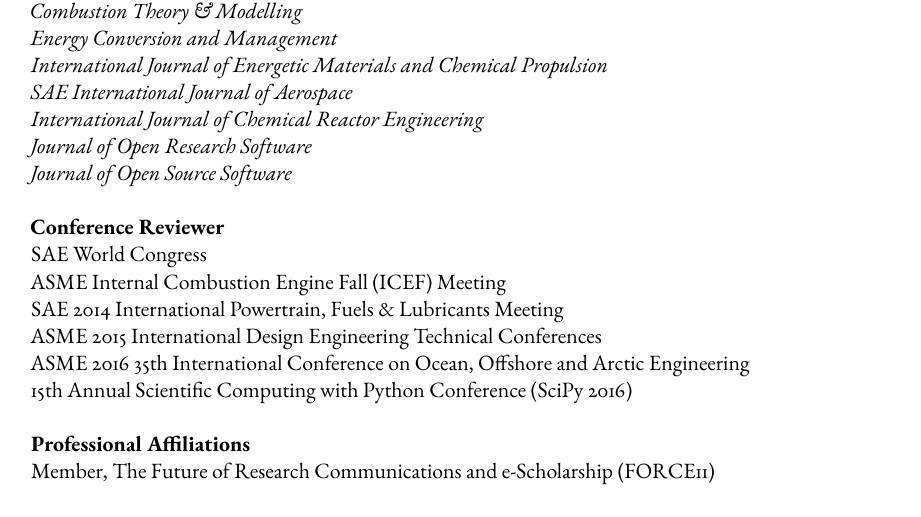
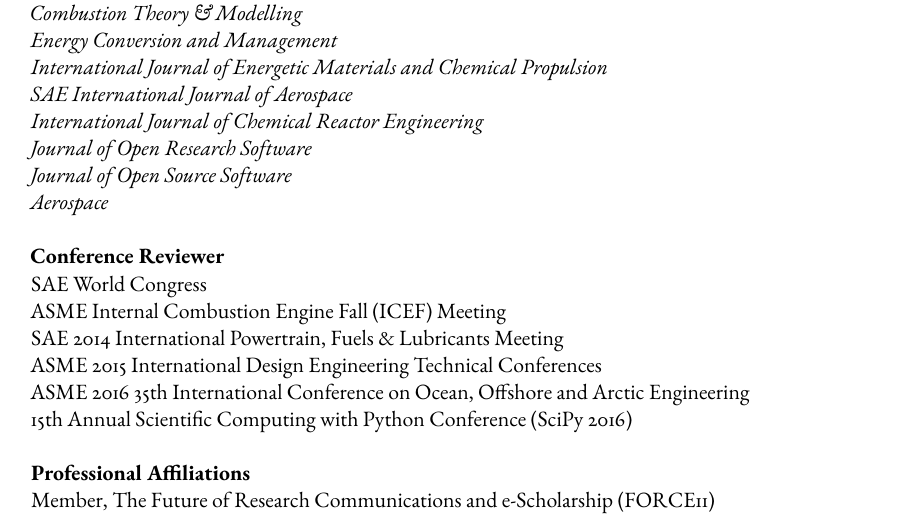
Before and after one commit to kyleniemeyer/cv, a LaTeX CV (KE_Niemeyer_CV.tex): part of page 9 of 10, cut so that both start at the same text. Compiled offline with pdfLaTeX; a missing font is replaced by an installed copy or a similar font.

Commit message:
added Aerospace to journal reviews

```diff
--- a/KE_Niemeyer_CV.tex
+++ b/KE_Niemeyer_CV.tex
@@ -693,7 +693,8 @@
 \emph{SAE International Journal of Aerospace}\\
 \emph{International Journal of Chemical Reactor Engineering} \\
 \emph{Journal of Open Research Software} \\
-\emph{Journal of Open Source Software}
+\emph{Journal of Open Source Software} \\
+\emph{Aerospace}
 
 \textbf{Conference Reviewer} \\
 SAE World Congress\\
```
